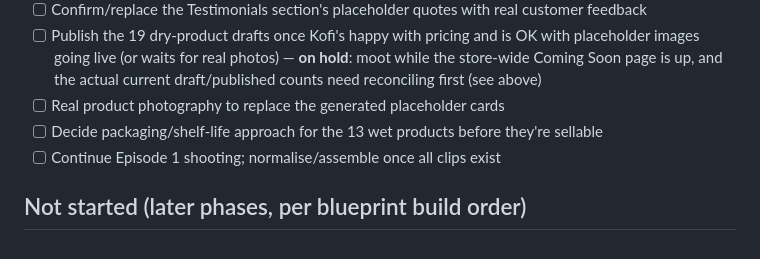
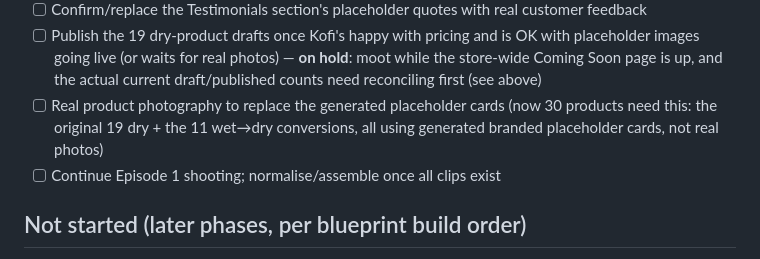
Before and after one commit to KGBONSE/SpicesOftheWorld, a Markdown page: spicesOftheWorld/docs/open-tasks.md, the part around the change. Drawn GitHub-style.

Commit message:
Remove stale "13 wet products" task line
That task no longer applies now that 11 were converted to dry products
and 2 dropped. Folded the remaining real-photography need into the
existing placeholder-photo task instead.

Co-Authored-By: Claude Sonnet 5 <noreply@anthropic.com>

```diff
--- a/spicesOftheWorld/docs/open-tasks.md
+++ b/spicesOftheWorld/docs/open-tasks.md
@@ -534,8 +534,9 @@ not just drafted-copy handoff docs.
       the actual current draft/published counts need reconciling first
       (see above)
 - [ ] Real product photography to replace the generated placeholder cards
-- [ ] Decide packaging/shelf-life approach for the 13 wet products before
-      they're sellable
+      (now 30 products need this: the original 19 dry + the 11 wet→dry
+      conversions, all using generated branded placeholder cards, not
+      real photos)
 - [ ] Continue Episode 1 shooting; normalise/assemble once all clips exist
 
 ## Not started (later phases, per blueprint build order)
```
